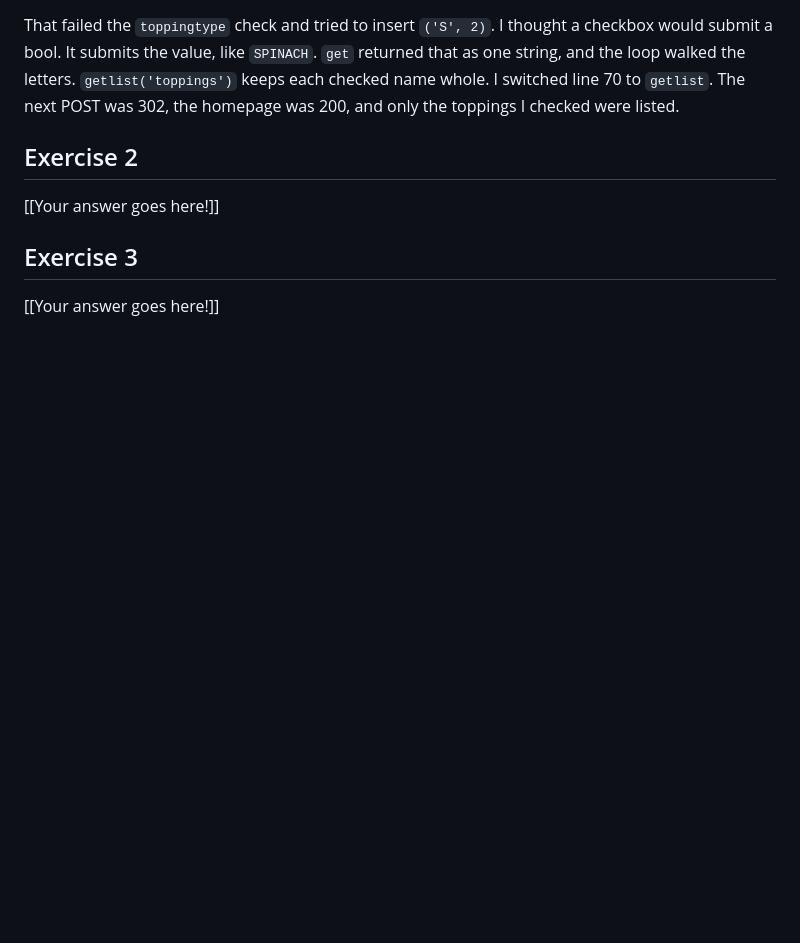
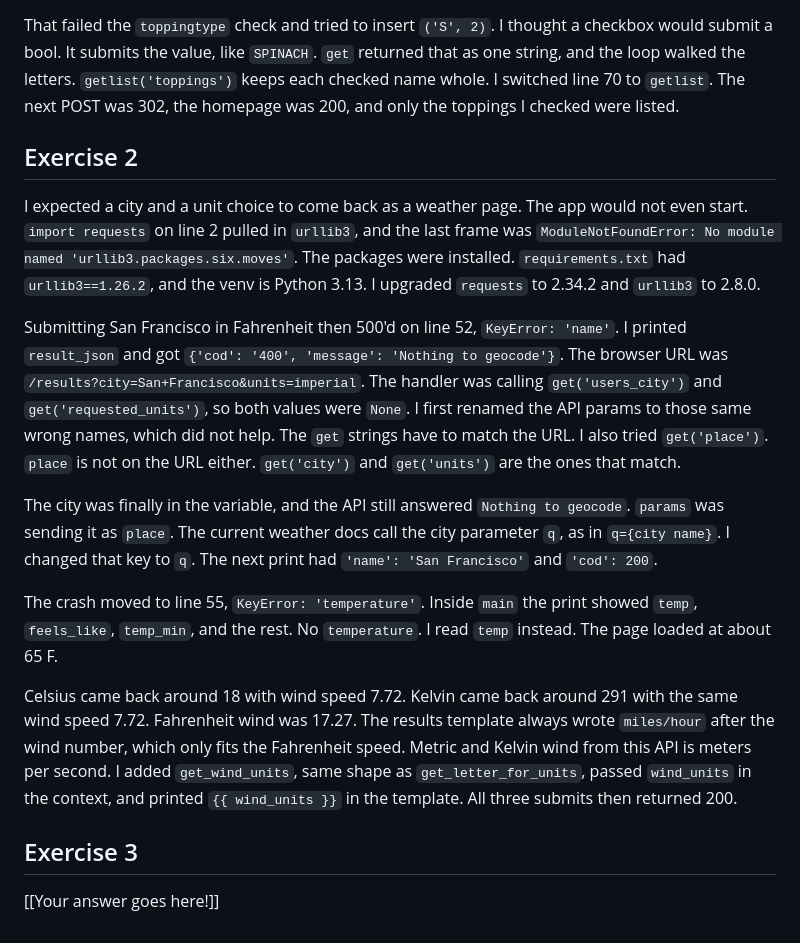
Before and after one commit to Joshkaki00/SPD-2.3-Debugging-Techniques-Lab, a Markdown page: debug_log.md, the part around the change. GitHub-like rendering; blank space fills up the shorter version.

Commit message:
Fix: Resolve multiple issues in weather API handling, including parameter name corrections and temperature key adjustments

```diff
--- a/debug_log.md
+++ b/debug_log.md
@@ -31,7 +31,15 @@ That failed the `toppingtype` check and tried to insert `('S', 2)`. I thought a
 
 ## Exercise 2
 
-[[Your answer goes here!]]
+I expected a city and a unit choice to come back as a weather page. The app would not even start. `import requests` on line 2 pulled in `urllib3`, and the last frame was `ModuleNotFoundError: No module named 'urllib3.packages.six.moves'`. The packages were installed. `requirements.txt` had `urllib3==1.26.2`, and the venv is Python 3.13. I upgraded `requests` to 2.34.2 and `urllib3` to 2.8.0.
+
+Submitting San Francisco in Fahrenheit then 500'd on line 52, `KeyError: 'name'`. I printed `result_json` and got `{'cod': '400', 'message': 'Nothing to geocode'}`. The browser URL was `/results?city=San+Francisco&units=imperial`. The handler was calling `get('users_city')` and `get('requested_units')`, so both values were `None`. I first renamed the API params to those same wrong names, which did not help. The `get` strings have to match the URL. I also tried `get('place')`. `place` is not on the URL either. `get('city')` and `get('units')` are the ones that match.
+
+The city was finally in the variable, and the API still answered `Nothing to geocode`. `params` was sending it as `place`. The current weather docs call the city parameter `q`, as in `q={city name}`. I changed that key to `q`. The next print had `'name': 'San Francisco'` and `'cod': 200`.
+
+The crash moved to line 55, `KeyError: 'temperature'`. Inside `main` the print showed `temp`, `feels_like`, `temp_min`, and the rest. No `temperature`. I read `temp` instead. The page loaded at about 65 F.
+
+Celsius came back around 18 with wind speed 7.72. Kelvin came back around 291 with the same wind speed 7.72. Fahrenheit wind was 17.27. The results template always wrote `miles/hour` after the wind number, which only fits the Fahrenheit speed. Metric and Kelvin wind from this API is meters per second. I added `get_wind_units`, same shape as `get_letter_for_units`, passed `wind_units` in the context, and printed `{{ wind_units }}` in the template. All three submits then returned 200.
 
 ## Exercise 3
 
```
